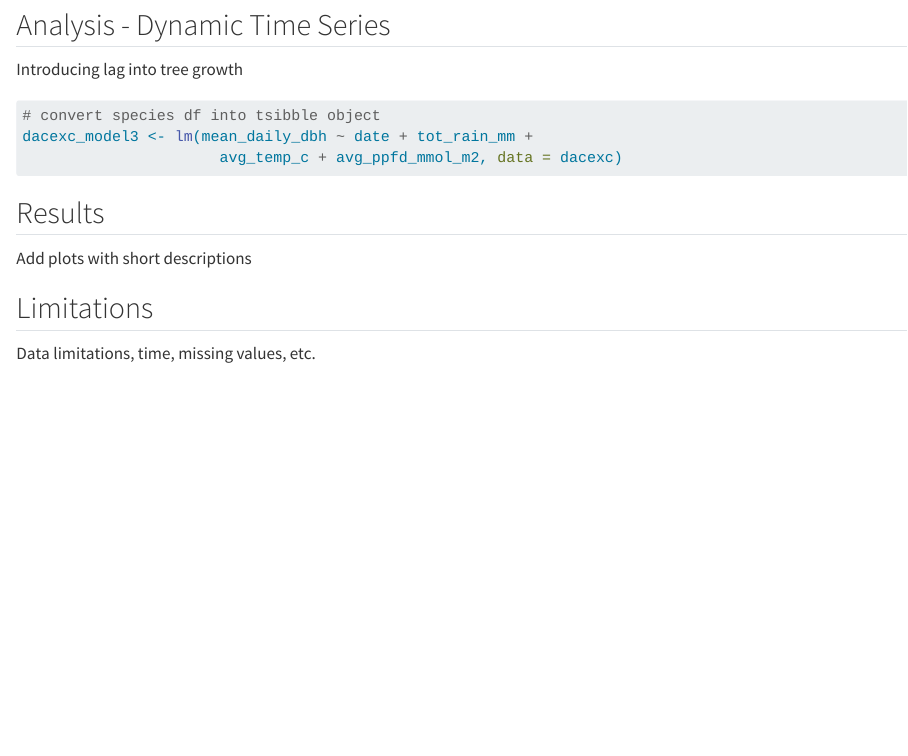
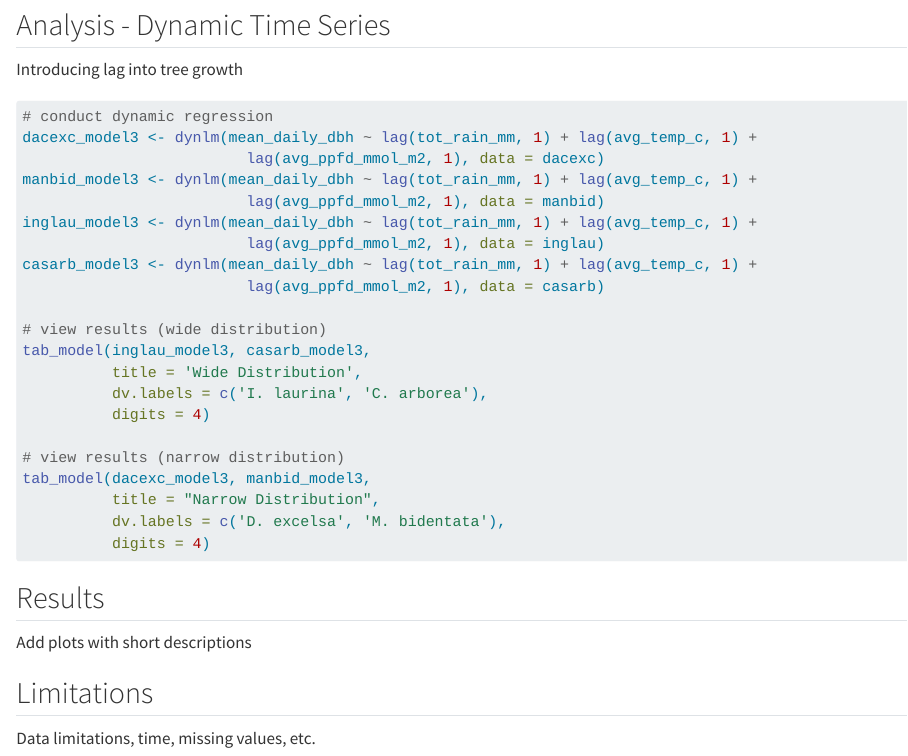
Before and after one commit to briana-barajas/eds222-final-project, a Quarto document (index.qmd): the page in a window 1100 px wide, from 4410 px down before the commit and from 4490 px down after it, so that both start at the same text. Rendered offline with R 4.5, knitr and Pandoc in place of Quarto, with nearby package versions; some code elsewhere in the file could not run offline; column names are cleaned by a stand-in for the janitor package.

Commit message:
Added dyanmic model

````diff
--- a/index.qmd
+++ b/index.qmd
@@ -242,10 +246,31 @@ tab_model(dacexc_model2, manbid_model2,
 ## Analysis - Dynamic Time Series
 Introducing lag into tree growth
 ```{r, eval=FALSE}
-# convert species df into tsibble object
-dacexc_model3 <- lm(mean_daily_dbh ~ date + tot_rain_mm +
-                      avg_temp_c + avg_ppfd_mmol_m2, data = dacexc)
+# conduct dynamic regression
+dacexc_model3 <- dynlm(mean_daily_dbh ~ lag(tot_rain_mm, 1) + lag(avg_temp_c, 1) +
+                         lag(avg_ppfd_mmol_m2, 1), data = dacexc)
+manbid_model3 <- dynlm(mean_daily_dbh ~ lag(tot_rain_mm, 1) + lag(avg_temp_c, 1) +
+                         lag(avg_ppfd_mmol_m2, 1), data = manbid)
+inglau_model3 <- dynlm(mean_daily_dbh ~ lag(tot_rain_mm, 1) + lag(avg_temp_c, 1) +
+                         lag(avg_ppfd_mmol_m2, 1), data = inglau)
+casarb_model3 <- dynlm(mean_daily_dbh ~ lag(tot_rain_mm, 1) + lag(avg_temp_c, 1) +
+                         lag(avg_ppfd_mmol_m2, 1), data = casarb)
+
+# view results (wide distribution)
+tab_model(inglau_model3, casarb_model3,
+          title = 'Wide Distribution',
+          dv.labels = c('I. laurina', 'C. arborea'),
+          digits = 4)
+
+# view results (narrow distribution)
+tab_model(dacexc_model3, manbid_model3,
+          title = "Narrow Distribution",
+          dv.labels = c('D. excelsa', 'M. bidentata'),
+          digits = 4)
 ```
+
+
+
 
 ## Results
 
````
Also changed, not shown: index.html, index.qmd (12 more changed lines).
